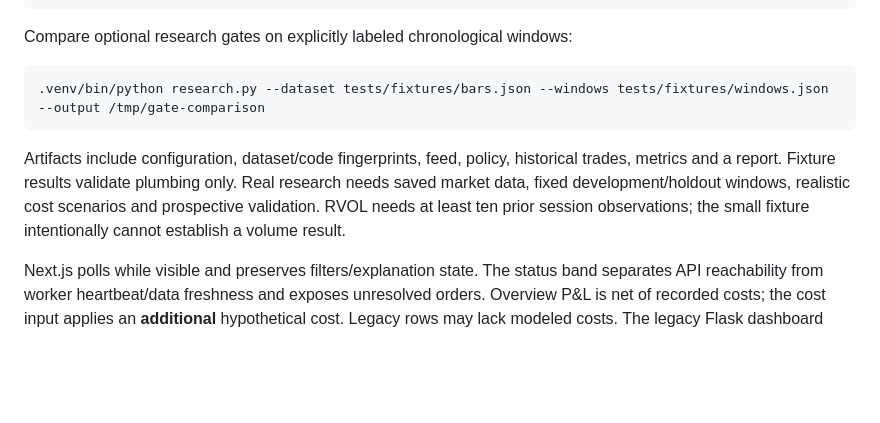
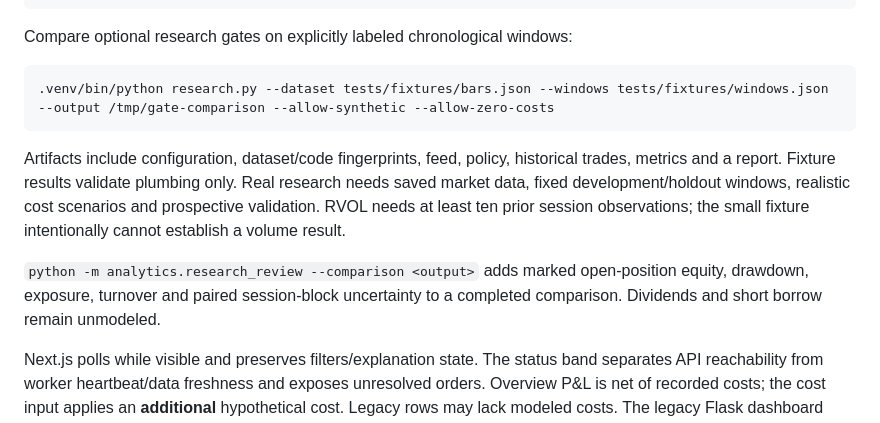
Before and after one commit to skunkpirates42/stock-signal, a Markdown page: README.md, the part around one of its changes. Rendered like a GitHub page; blank space fills up the shorter version.

````diff
--- a/README.md
+++ b/README.md
@@ -159,7 +203,7 @@ Reproduce the synthetic fixture (no credentials or network):
 Compare optional research gates on explicitly labeled chronological windows:
 
 ```bash
-.venv/bin/python research.py --dataset tests/fixtures/bars.json --windows tests/fixtures/windows.json --output /tmp/gate-comparison
+.venv/bin/python research.py --dataset tests/fixtures/bars.json --windows tests/fixtures/windows.json --output /tmp/gate-comparison --allow-synthetic --allow-zero-costs
 ```
 
 Artifacts include configuration, dataset/code fingerprints, feed, policy, historical
@@ -168,6 +212,10 @@ saved market data, fixed development/holdout windows, realistic cost scenarios a
 prospective validation. RVOL needs at least ten prior session observations; the small
 fixture intentionally cannot establish a volume result.
 
+`python -m analytics.research_review --comparison <output>` adds marked open-position
+equity, drawdown, exposure, turnover and paired session-block uncertainty to a completed
+comparison. Dividends and short borrow remain unmodeled.
+
 Next.js polls while visible and preserves filters/explanation state. The status band
 separates API reachability from worker heartbeat/data freshness and exposes unresolved
 orders. Overview P&L is net of recorded costs; the cost input applies an **additional**
````
Also changed, not shown: other parts of README.md (+70 -26 lines).
